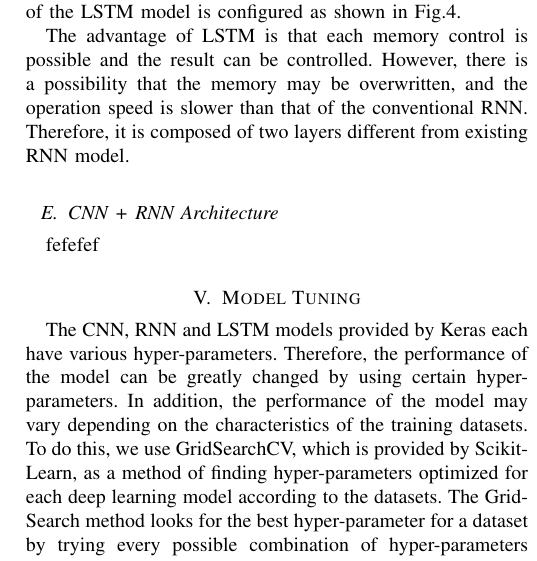
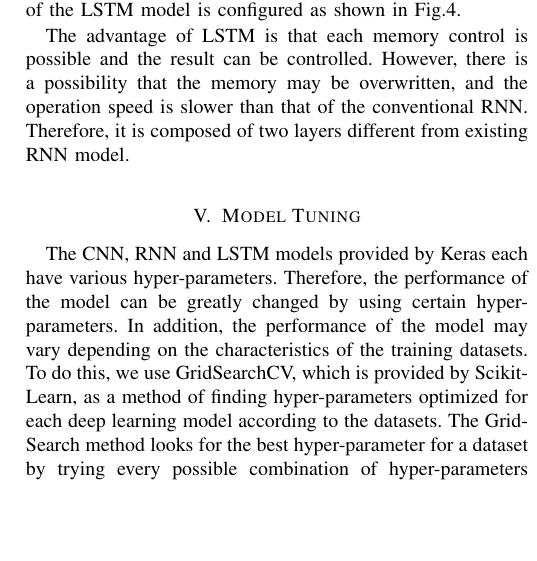
Before and after one commit to link-kut/paper_writings, a LaTeX paper (2018/packet-classification-using-deep-learning/mypaper.tex, which reads 2018/packet-classification-using-deep-learning/deep-learning-models.tex): part of one column of page 5 of 8, cut so that both start at the same text, the shorter picture padded with empty space. Compiled offline with pdfLaTeX; a missing font is replaced by an installed copy or a similar font; a LaTeX package or settings file that is missing is left out.

Commit message:
model m.c.

```diff
--- a/2018/packet-classification-using-deep-learning/deep-learning-models.tex
+++ b/2018/packet-classification-using-deep-learning/deep-learning-models.tex
@@ -67,6 +67,3 @@ The structure of the LSTM model is configured as shown in Fig.\ref{fig4}.
 The advantage of LSTM is that each memory control is possible and the result can be controlled.
 However, there is a possibility that the memory may be overwritten, and the operation speed is slower than that of the conventional RNN.
 Therefore, it is composed of two layers different from existing RNN model.
-
-\subsection{CNN + RNN Architecture}\label
-efefefef
```
Also changed, not shown: 2018/packet-classification-using-deep-learning/mypaper.pdf.
